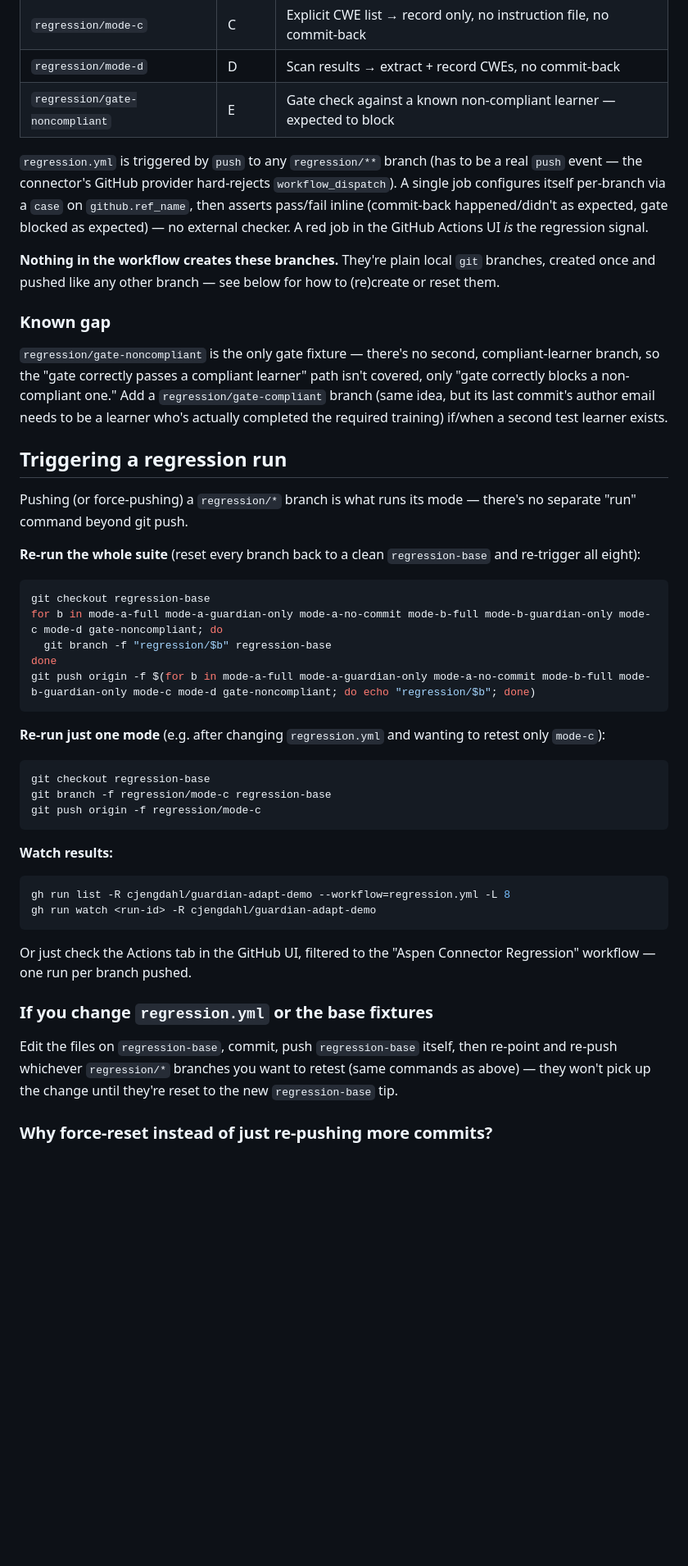
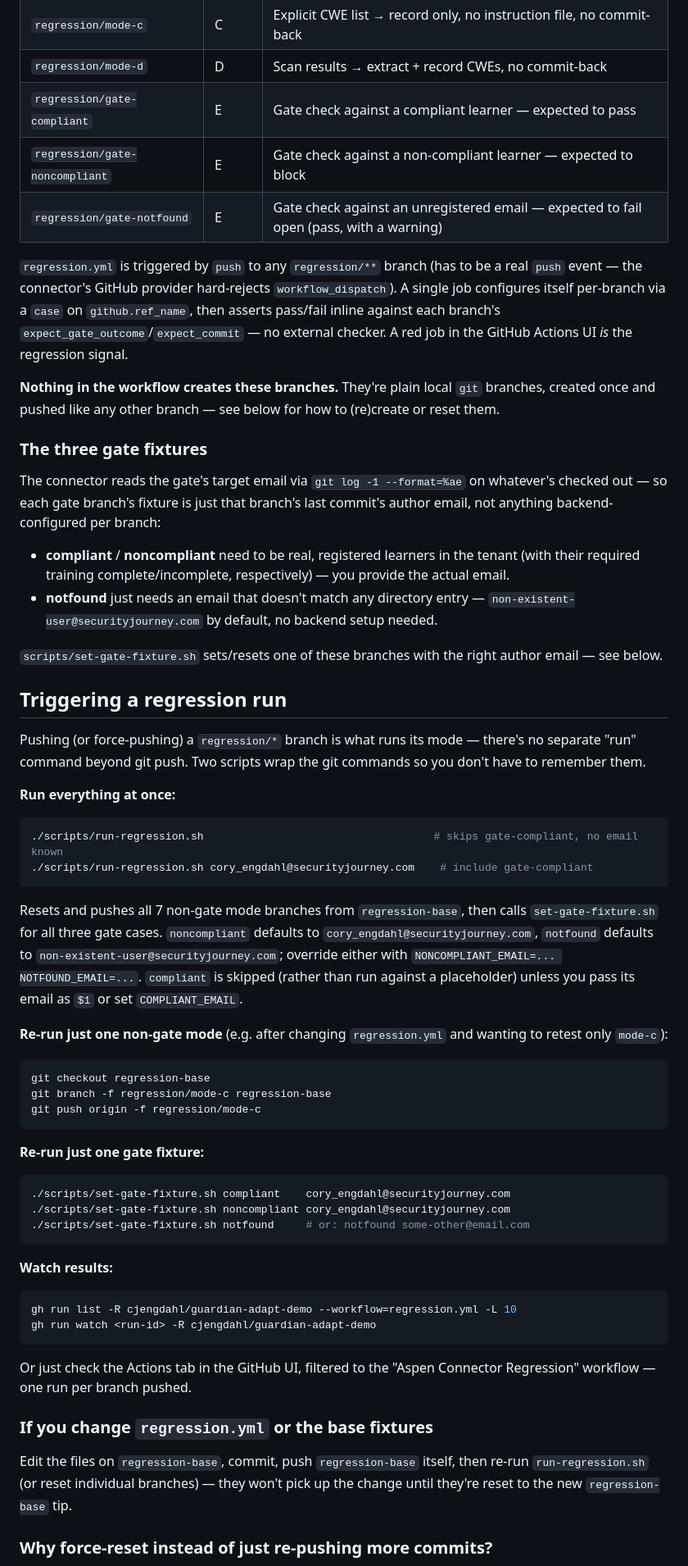
Before and after one commit to cjengdahl/guardian-adapt-demo, a Markdown page: regression.md, the part around one of its changes. Shown at 82% size. Rendered like a GitHub page; blank space fills up the shorter version.

Commit message:
Update regression.md for the three gate fixtures and the two helper scripts

````diff
--- a/regression.md
+++ b/regression.md
@@ -28,46 +28,61 @@ workflow file has to exist on every branch that triggers it.
 | `regression/mode-b-guardian-only` | B | Same, CWE recording suppressed |
 | `regression/mode-c` | C | Explicit CWE list → record only, no instruction file, no commit-back |
 | `regression/mode-d` | D | Scan results → extract + record CWEs, no commit-back |
-| `regression/gate-noncompliant` | E | Gate check against a known non-compliant learner — expected to block |
+| `regression/gate-compliant` | E | Gate check against a compliant learner — expected to pass |
+| `regression/gate-noncompliant` | E | Gate check against a non-compliant learner — expected to block |
+| `regression/gate-notfound` | E | Gate check against an unregistered email — expected to fail open (pass, with a warning) |
 
 `regression.yml` is triggered by `push` to any `regression/**` branch (has
 to be a real `push` event — the connector's GitHub provider hard-rejects
 `workflow_dispatch`). A single job configures itself per-branch via a `case`
-on `github.ref_name`, then asserts pass/fail inline (commit-back
-happened/didn't as expected, gate blocked as expected) — no external
-checker. A red job in the GitHub Actions UI *is* the regression signal.
+on `github.ref_name`, then asserts pass/fail inline against each branch's
+`expect_gate_outcome`/`expect_commit` — no external checker. A red job in
+the GitHub Actions UI *is* the regression signal.
 
 **Nothing in the workflow creates these branches.** They're plain local
 `git` branches, created once and pushed like any other branch — see below
 for how to (re)create or reset them.
 
-### Known gap
+### The three gate fixtures
 
-`regression/gate-noncompliant` is the only gate fixture — there's no second,
-compliant-learner branch, so the "gate correctly passes a compliant
-learner" path isn't covered, only "gate correctly blocks a non-compliant
-one." Add a `regression/gate-compliant` branch (same idea, but its last
-commit's author email needs to be a learner who's actually completed the
-required training) if/when a second test learner exists.
+The connector reads the gate's target email via `git log -1 --format=%ae`
+on whatever's checked out — so each gate branch's fixture is just that
+branch's last commit's author email, not anything backend-configured per
+branch:
+
+- **compliant** / **noncompliant** need to be real, registered learners in
+  the tenant (with their required training complete/incomplete,
+  respectively) — you provide the actual email.
+- **notfound** just needs an email that doesn't match any directory entry —
+  `non-existent-user@securityjourney.com` by default, no backend setup
+  needed.
+
+`scripts/set-gate-fixture.sh` sets/resets one of these branches with the
+right author email — see below.
 
 ## Triggering a regression run
 
 Pushing (or force-pushing) a `regression/*` branch is what runs its mode —
-there's no separate "run" command beyond git push.
+there's no separate "run" command beyond git push. Two scripts wrap the
+git commands so you don't have to remember them.
 
-**Re-run the whole suite** (reset every branch back to a clean
-`regression-base` and re-trigger all eight):
+**Run everything at once:**
 
 ```bash
-git checkout regression-base
-for b in mode-a-full mode-a-guardian-only mode-a-no-commit mode-b-full mode-b-guardian-only mode-c mode-d gate-noncompliant; do
-  git branch -f "regression/$b" regression-base
-done
-git push origin -f $(for b in mode-a-full mode-a-guardian-only mode-a-no-commit mode-b-full mode-b-guardian-only mode-c mode-d gate-noncompliant; do echo "regression/$b"; done)
+./scripts/run-regression.sh                                    # skips gate-compliant, no email known
+./scripts/run-regression.sh cory_engdahl@securityjourney.com    # include gate-compliant
 ```
 
-**Re-run just one mode** (e.g. after changing `regression.yml` and wanting
-to retest only `mode-c`):
+Resets and pushes all 7 non-gate mode branches from `regression-base`, then
+calls `set-gate-fixture.sh` for all three gate cases. `noncompliant`
+defaults to `cory_engdahl@securityjourney.com`, `notfound` defaults to
+`non-existent-user@securityjourney.com`; override either with
+`NONCOMPLIANT_EMAIL=... NOTFOUND_EMAIL=...`. `compliant` is skipped (rather
+than run against a placeholder) unless you pass its email as `$1` or set
+`COMPLIANT_EMAIL`.
+
+**Re-run just one non-gate mode** (e.g. after changing `regression.yml` and
+wanting to retest only `mode-c`):
 
 ```bash
 git checkout regression-base
@@ -75,10 +90,18 @@ git branch -f regression/mode-c regression-base
 git push origin -f regression/mode-c
 ```
 
+**Re-run just one gate fixture:**
+
+```bash
+./scripts/set-gate-fixture.sh compliant    cory_engdahl@securityjourney.com
+./scripts/set-gate-fixture.sh noncompliant cory_engdahl@securityjourney.com
+./scripts/set-gate-fixture.sh notfound     # or: notfound some-other@email.com
+```
+
 **Watch results:**
 
 ```bash
-gh run list -R cjengdahl/guardian-adapt-demo --workflow=regression.yml -L 8
+gh run list -R cjengdahl/guardian-adapt-demo --workflow=regression.yml -L 10
 gh run watch <run-id> -R cjengdahl/guardian-adapt-demo
 ```
 
@@ -88,9 +111,8 @@ Or just check the Actions tab in the GitHub UI, filtered to the
 ### If you change `regression.yml` or the base fixtures
 
 Edit the files on `regression-base`, commit, push `regression-base` itself,
-then re-point and re-push whichever `regression/*` branches you want to
-retest (same commands as above) — they won't pick up the change until
-they're reset to the new `regression-base` tip.
+then re-run `run-regression.sh` (or reset individual branches) — they won't
+pick up the change until they're reset to the new `regression-base` tip.
 
 ### Why force-reset instead of just re-pushing more commits?
 
````
Also changed, not shown: other parts of regression.md (+4 -3 lines).
